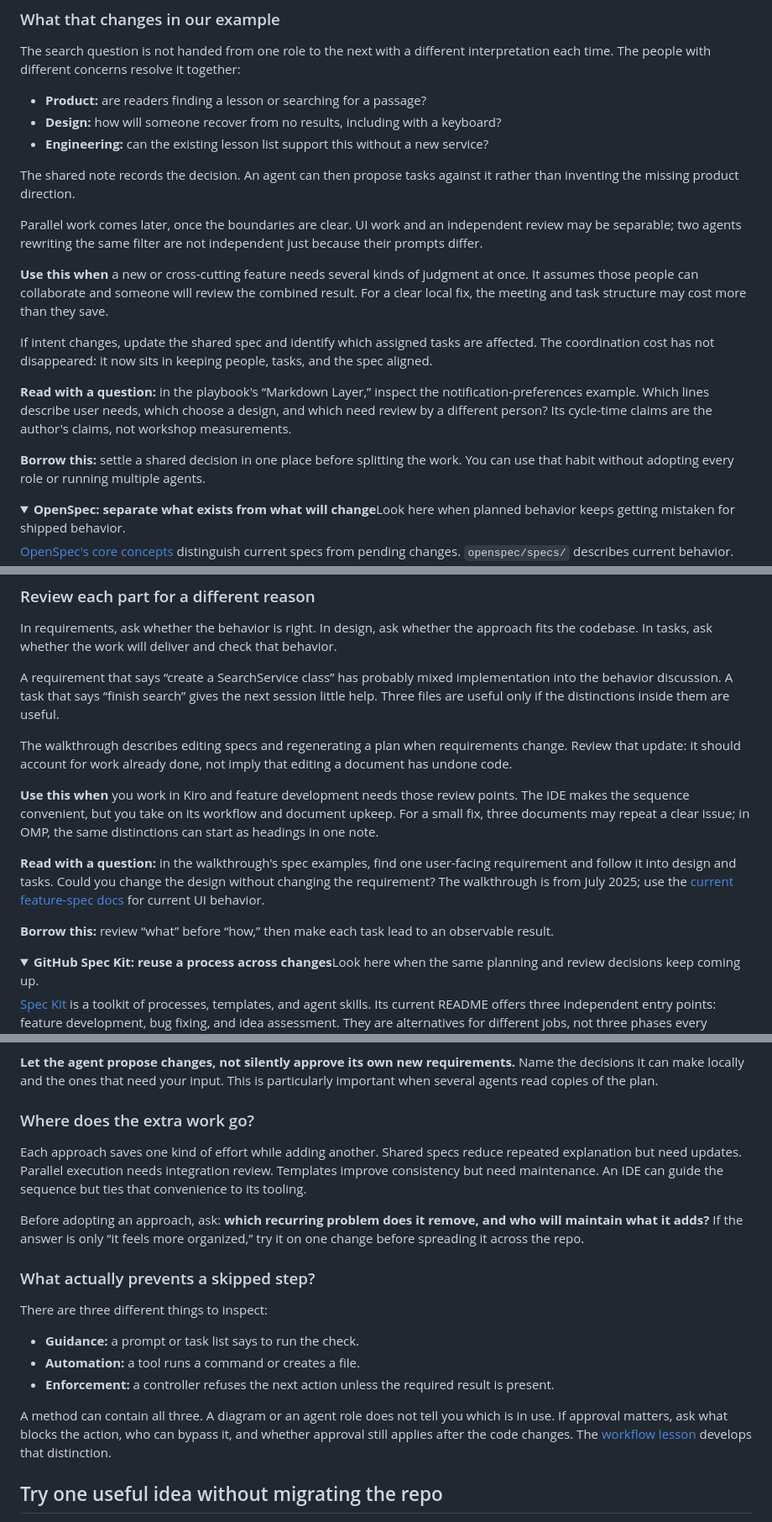
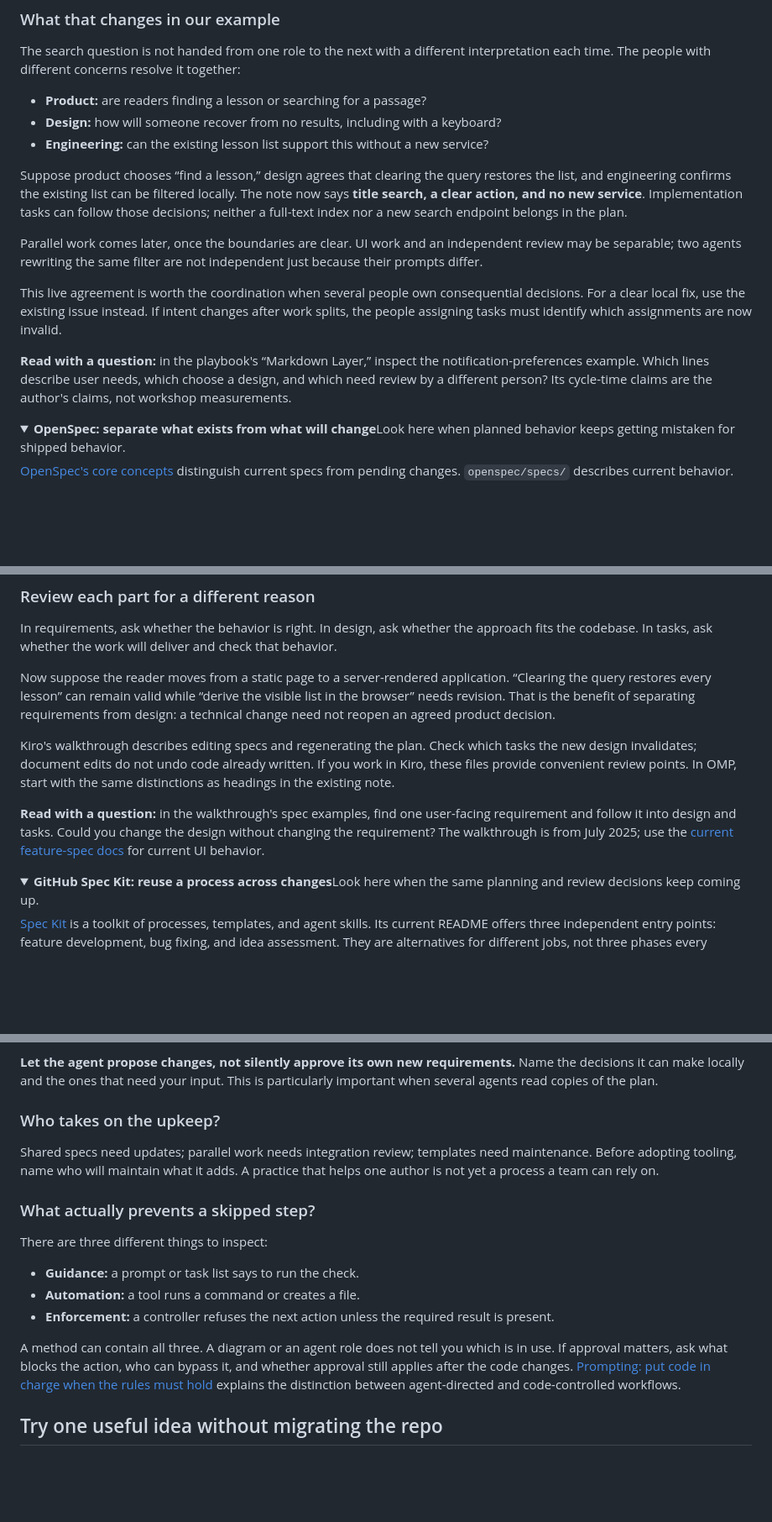
Before and after one commit to cymkd-simakovicveljko/agentic-workshop, a Markdown page: sections/health-checker/07-optional-flavors.md, 3 parts joined by grey strips. Shown at 84% size. Rendered like a GitHub page; folded sections open; blank space fills up the shorter version.

```diff
--- a/sections/health-checker/07-optional-flavors.md
+++ b/sections/health-checker/07-optional-flavors.md
@@ -147,17 +161,13 @@ The search question is not handed from one role to the next with a different int
 - **Design:** how will someone recover from no results, including with a keyboard?
 - **Engineering:** can the existing lesson list support this without a new service?
 
-The shared note records the decision. An agent can then propose tasks against it rather than inventing the missing product direction.
+Suppose product chooses “find a lesson,” design agrees that clearing the query restores the list, and engineering confirms the existing list can be filtered locally. The note now says **title search, a clear action, and no new service**. Implementation tasks can follow those decisions; neither a full-text index nor a new search endpoint belongs in the plan.
 
 Parallel work comes later, once the boundaries are clear. UI work and an independent review may be separable; two agents rewriting the same filter are not independent just because their prompts differ.
 
-**Use this when** a new or cross-cutting feature needs several kinds of judgment at once. It assumes those people can collaborate and someone will review the combined result. For a clear local fix, the meeting and task structure may cost more than they save.
-
-If intent changes, update the shared spec and identify which assigned tasks are affected. The coordination cost has not disappeared: it now sits in keeping people, tasks, and the spec aligned.
+This live agreement is worth the coordination when several people own consequential decisions. For a clear local fix, use the existing issue instead. If intent changes after work splits, the people assigning tasks must identify which assignments are now invalid.
 
 **Read with a question:** in the playbook's “Markdown Layer,” inspect the notification-preferences example. Which lines describe user needs, which choose a design, and which need review by a different person? Its cycle-time claims are the author's claims, not workshop measurements.
-
-**Borrow this:** settle a shared decision in one place before splitting the work. You can use that habit without adopting every role or running multiple agents.
 
 </details>
 <details>
@@ -223,15 +231,11 @@ Check that the full list returns and links still work.
 
 In requirements, ask whether the behavior is right. In design, ask whether the approach fits the codebase. In tasks, ask whether the work will deliver and check that behavior.
 
-A requirement that says “create a SearchService class” has probably mixed implementation into the behavior discussion. A task that says “finish search” gives the next session little help. Three files are useful only if the distinctions inside them are useful.
+Now suppose the reader moves from a static page to a server-rendered application. “Clearing the query restores every lesson” can remain valid while “derive the visible list in the browser” needs revision. That is the benefit of separating requirements from design: a technical change need not reopen an agreed product decision.
 
-The walkthrough describes editing specs and regenerating a plan when requirements change. Review that update: it should account for work already done, not imply that editing a document has undone code.
-
-**Use this when** you work in Kiro and feature development needs those review points. The IDE makes the sequence convenient, but you take on its workflow and document upkeep. For a small fix, three documents may repeat a clear issue; in OMP, the same distinctions can start as headings in one note.
+Kiro's walkthrough describes editing specs and regenerating the plan. Check which tasks the new design invalidates; document edits do not undo code already written. If you work in Kiro, these files provide convenient review points. In OMP, start with the same distinctions as headings in the existing note.
 
 **Read with a question:** in the walkthrough's spec examples, find one user-facing requirement and follow it into design and tasks. Could you change the design without changing the requirement? The walkthrough is from July 2025; use the [current feature-spec docs](https://kiro.dev/docs/specs/feature-specs/) for current UI behavior.
-
-**Borrow this:** review “what” before “how,” then make each task lead to an observable result.
 
 </details>
 <details>
@@ -317,11 +326,9 @@ In the search example, code that searches headings could be a bug, or it could r
 
 **Let the agent propose changes, not silently approve its own new requirements.** Name the decisions it can make locally and the ones that need your input. This is particularly important when several agents read copies of the plan.
 
-### Where does the extra work go?
+### Who takes on the upkeep?
 
-Each approach saves one kind of effort while adding another. Shared specs reduce repeated explanation but need updates. Parallel execution needs integration review. Templates improve consistency but need maintenance. An IDE can guide the sequence but ties that convenience to its tooling.
-
-Before adopting an approach, ask: **which recurring problem does it remove, and who will maintain what it adds?** If the answer is only “it feels more organized,” try it on one change before spreading it across the repo.
+Shared specs need updates; parallel work needs integration review; templates need maintenance. Before adopting tooling, name who will maintain what it adds. A practice that helps one author is not yet a process a team can rely on.
 
 ### What actually prevents a skipped step?
 
@@ -331,7 +338,7 @@ There are three different things to inspect:
 - **Automation:** a tool runs a command or creates a file.
 - **Enforcement:** a controller refuses the next action unless the required result is present.
 
-A method can contain all three. A diagram or an agent role does not tell you which is in use. If approval matters, ask what blocks the action, who can bypass it, and whether approval still applies after the code changes. The [workflow lesson](03-everyday-workflow.md) develops that distinction.
+A method can contain all three. A diagram or an agent role does not tell you which is in use. If approval matters, ask what blocks the action, who can bypass it, and whether approval still applies after the code changes. [Prompting: put code in charge when the rules must hold](../foundations/prompting.md#2-put-code-in-charge-when-the-rules-must-hold) explains the distinction between agent-directed and code-controlled workflows.
 
 ## Try one useful idea without migrating the repo
 
```
Also changed, not shown: other parts of sections/health-checker/07-optional-flavors.md (+45 -32 lines).
